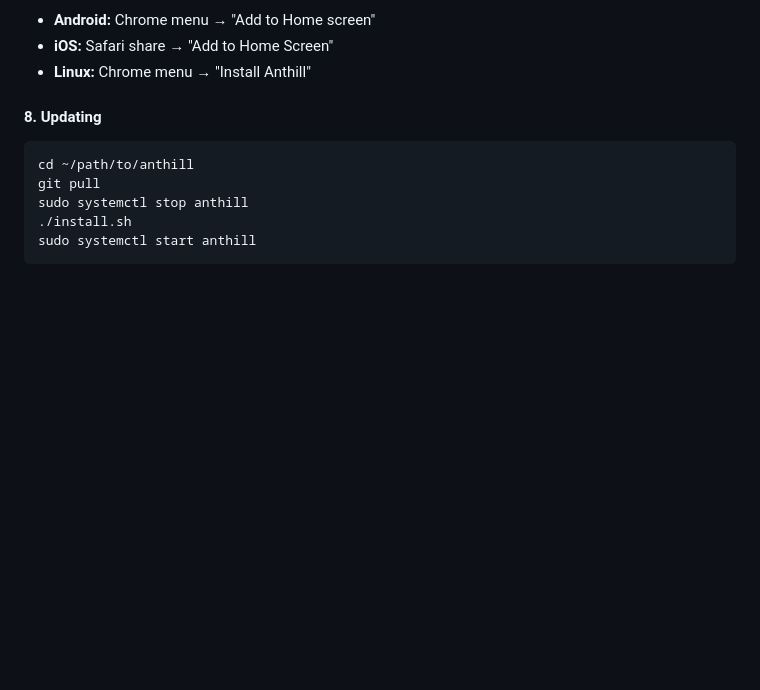
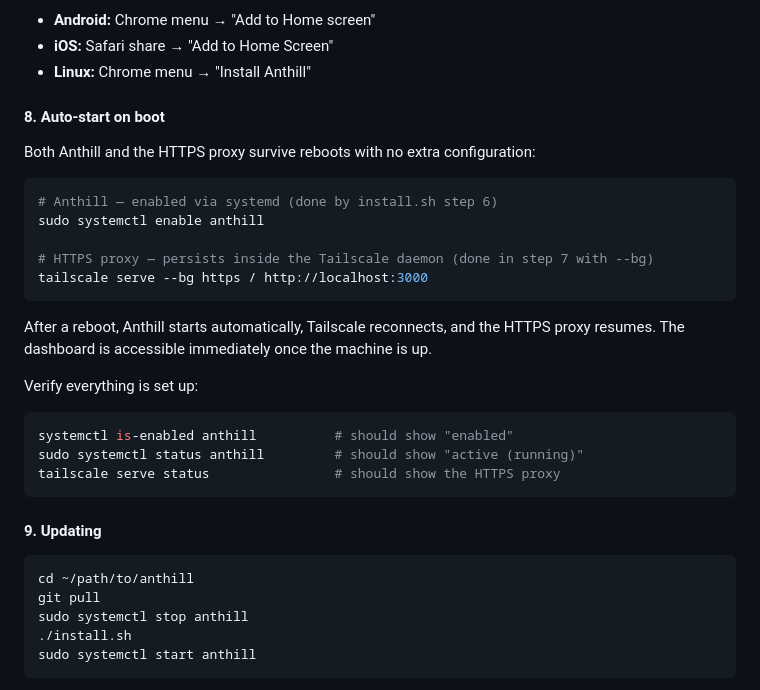
Before and after one commit to reality2-ai/anthill, a Markdown page: README.md, the part around the change. Rendered like a GitHub page; blank space fills up the shorter version.

Commit message:
docs: auto-start on boot section
Both Anthill (systemd) and HTTPS proxy (tailscale serve --bg)
survive reboots. Added verification commands.

Co-Authored-By: Claude Opus 4.6 (1M context) <noreply@anthropic.com>

````diff
--- a/README.md
+++ b/README.md
@@ -332,7 +332,29 @@ tailscale serve status
 - **iOS:** Safari share → "Add to Home Screen"
 - **Linux:** Chrome menu → "Install Anthill"
 
-#### 8. Updating
+#### 8. Auto-start on boot
+
+Both Anthill and the HTTPS proxy survive reboots with no extra configuration:
+
+```bash
+# Anthill — enabled via systemd (done by install.sh step 6)
+sudo systemctl enable anthill
+
+# HTTPS proxy — persists inside the Tailscale daemon (done in step 7 with --bg)
+tailscale serve --bg https / http://localhost:3000
+```
+
+After a reboot, Anthill starts automatically, Tailscale reconnects, and the HTTPS proxy resumes. The dashboard is accessible immediately once the machine is up.
+
+Verify everything is set up:
+
+```bash
+systemctl is-enabled anthill          # should show "enabled"
+sudo systemctl status anthill         # should show "active (running)"
+tailscale serve status                # should show the HTTPS proxy
+```
+
+#### 9. Updating
 
 ```bash
 cd ~/path/to/anthill
````
